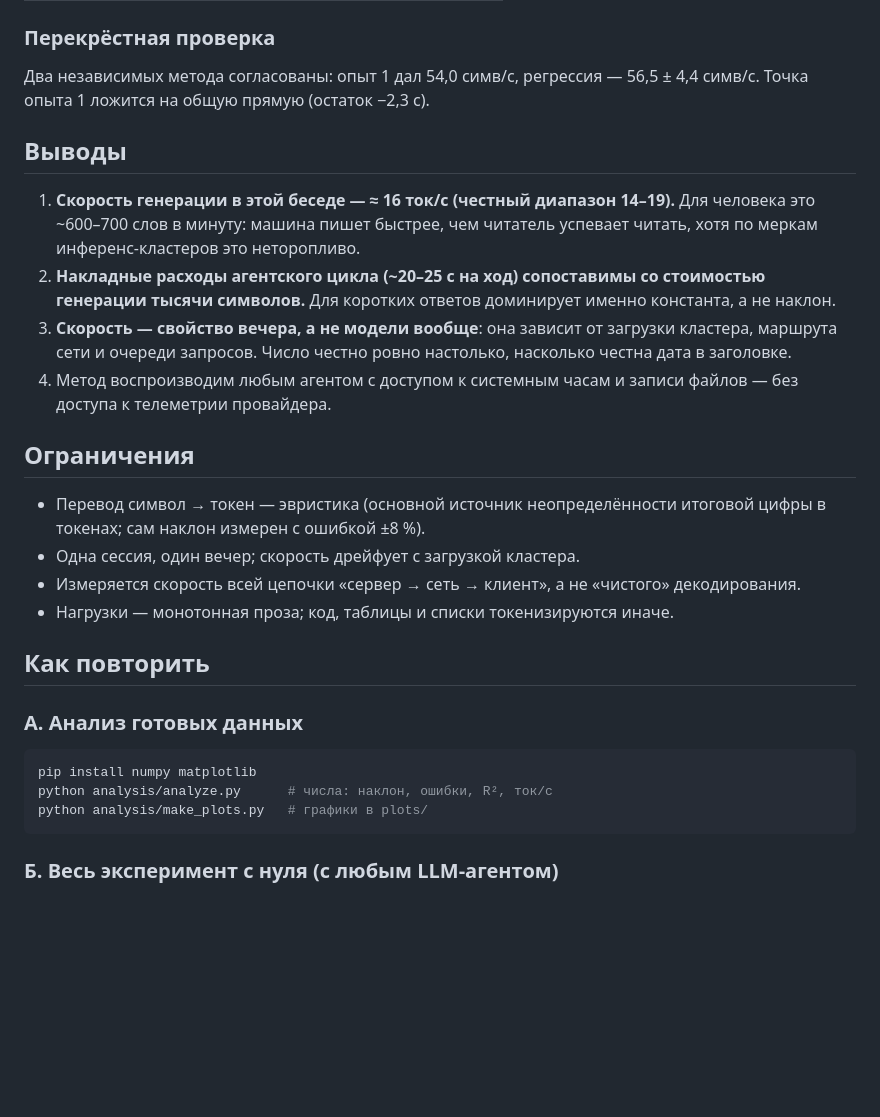
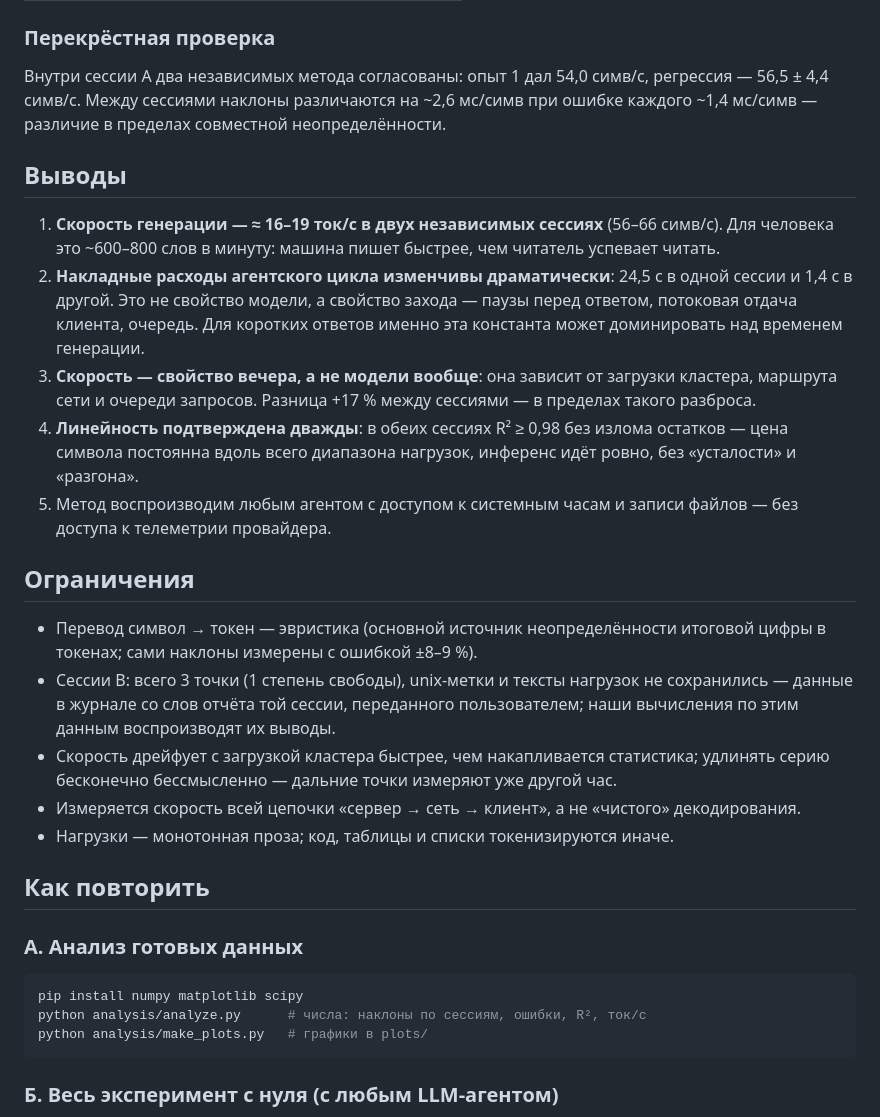
Before and after one commit to fedor655/kimi-tps, a Markdown page: README.md, the part around one of its changes. Rendered like a GitHub page; blank space fills up the shorter version.

````diff
--- a/README.md
+++ b/README.md
@@ -94,29 +123,40 @@ dt = a + b · L
 
 ### Перекрёстная проверка
 
-Два независимых метода согласованы: опыт 1 дал 54,0 симв/с, регрессия —
-56,5 ± 4,4 симв/с. Точка опыта 1 ложится на общую прямую (остаток −2,3 с).
+Внутри сессии A два независимых метода согласованы: опыт 1 дал 54,0 симв/с,
+регрессия — 56,5 ± 4,4 симв/с. Между сессиями наклоны различаются на
+~2,6 мс/симв при ошибке каждого ~1,4 мс/симв — различие в пределах совместной
+неопределённости.
 
 ## Выводы
 
-1. **Скорость генерации в этой беседе — ≈ 16 ток/с (честный диапазон 14–19).**
-   Для человека это ~600–700 слов в минуту: машина пишет быстрее, чем читатель
-   успевает читать, хотя по меркам инференс-кластеров это неторопливо.
-2. **Накладные расходы агентского цикла (~20–25 с на ход) сопоставимы со
-   стоимостью генерации тысячи символов.** Для коротких ответов доминирует именно
-   константа, а не наклон.
+1. **Скорость генерации — ≈ 16–19 ток/с в двух независимых сессиях** (56–66
+   симв/с). Для человека это ~600–800 слов в минуту: машина пишет быстрее,
+   чем читатель успевает читать.
+2. **Накладные расходы агентского цикла изменчивы драматически**: 24,5 с в одной
+   сессии и 1,4 с в другой. Это не свойство модели, а свойство захода — паузы
+   перед ответом, потоковая отдача клиента, очередь. Для коротких ответов именно
+   эта константа может доминировать над временем генерации.
 3. **Скорость — свойство вечера, а не модели вообще**: она зависит от загрузки
-   кластера, маршрута сети и очереди запросов. Число честно ровно настолько,
-   насколько честна дата в заголовке.
-4. Метод воспроизводим любым агентом с доступом к системным часам и записи файлов —
-   без доступа к телеметрии провайдера.
+   кластера, маршрута сети и очереди запросов. Разница +17 % между сессиями —
+   в пределах такого разброса.
+4. **Линейность подтверждена дважды**: в обеих сессиях R² ≥ 0,98 без излома
+   остатков — цена символа постоянна вдоль всего диапазона нагрузок, инференс
+   идёт ровно, без «усталости» и «разгона».
+5. Метод воспроизводим любым агентом с доступом к системным часам и записи
+   файлов — без доступа к телеметрии провайдера.
 
 ## Ограничения
 
 - Перевод символ → токен — эвристика (основной источник неопределённости итоговой
-  цифры в токенах; сам наклон измерен с ошибкой ±8 %).
-- Одна сессия, один вечер; скорость дрейфует с загрузкой кластера.
-- Измеряется скорость всей цепочки «сервер → сеть → клиент», а не «чистого» декодирования.
+  цифры в токенах; сами наклоны измерены с ошибкой ±8–9 %).
+- Сессии B: всего 3 точки (1 степень свободы), unix-метки и тексты нагрузок не
+  сохранились — данные в журнале со слов отчёта той сессии, переданного
+  пользователем; наши вычисления по этим данным воспроизводят их выводы.
+- Скорость дрейфует с загрузкой кластера быстрее, чем накапливается статистика;
+  удлинять серию бесконечно бессмысленно — дальние точки измеряют уже другой час.
+- Измеряется скорость всей цепочки «сервер → сеть → клиент», а не «чистого»
+  декодирования.
 - Нагрузки — монотонная проза; код, таблицы и списки токенизируются иначе.
 
 ## Как повторить
@@ -124,8 +164,8 @@ dt = a + b · L
 ### А. Анализ готовых данных
 
 ```bash
-pip install numpy matplotlib
-python analysis/analyze.py      # числа: наклон, ошибки, R², ток/с
+pip install numpy matplotlib scipy
+python analysis/analyze.py      # числа: наклоны по сессиям, ошибки, R², ток/с
 python analysis/make_plots.py   # графики в plots/
 ```
 
````
Also changed, not shown: other parts of README.md (+65 -34 lines), plots/regression.png, plots/residuals.png, 3 other files.
